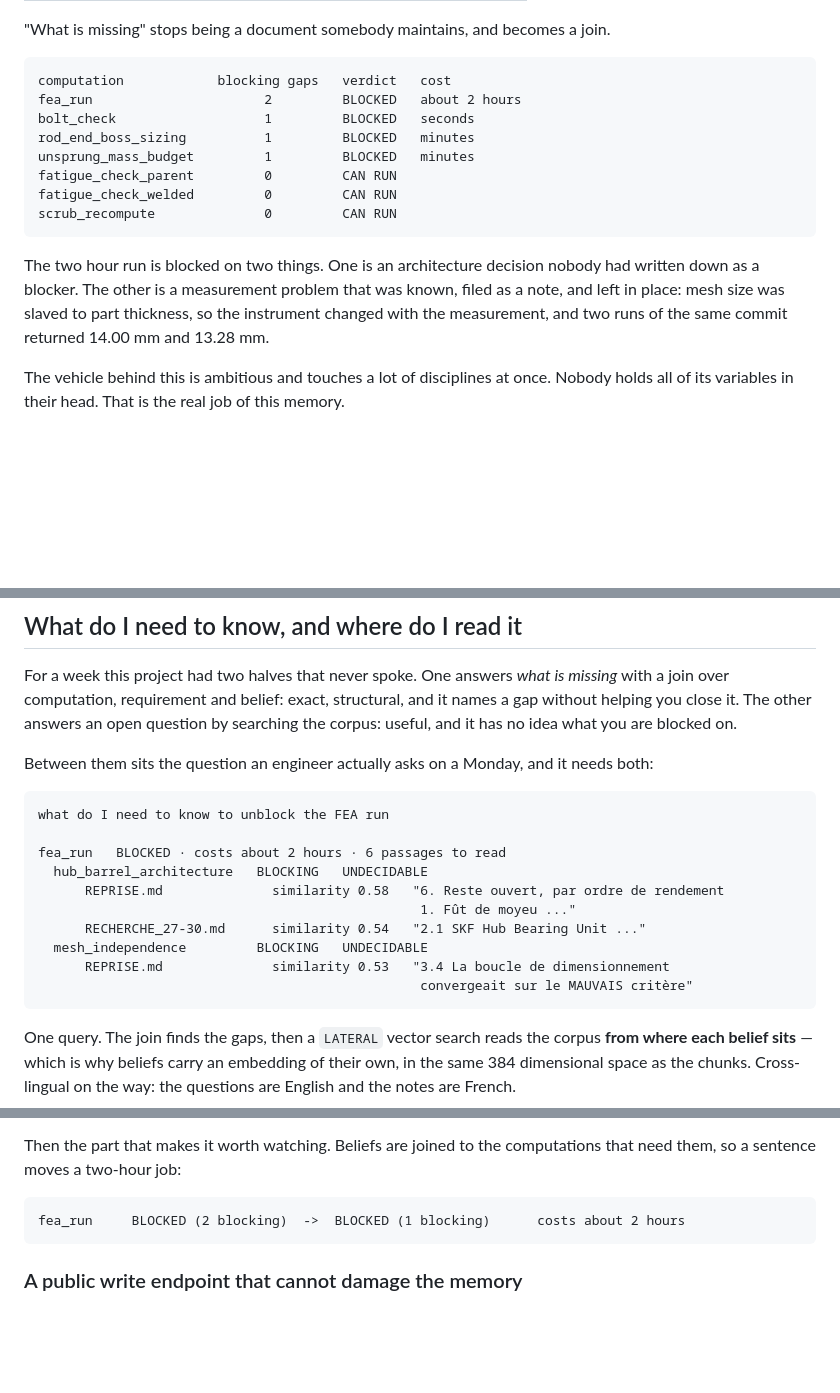
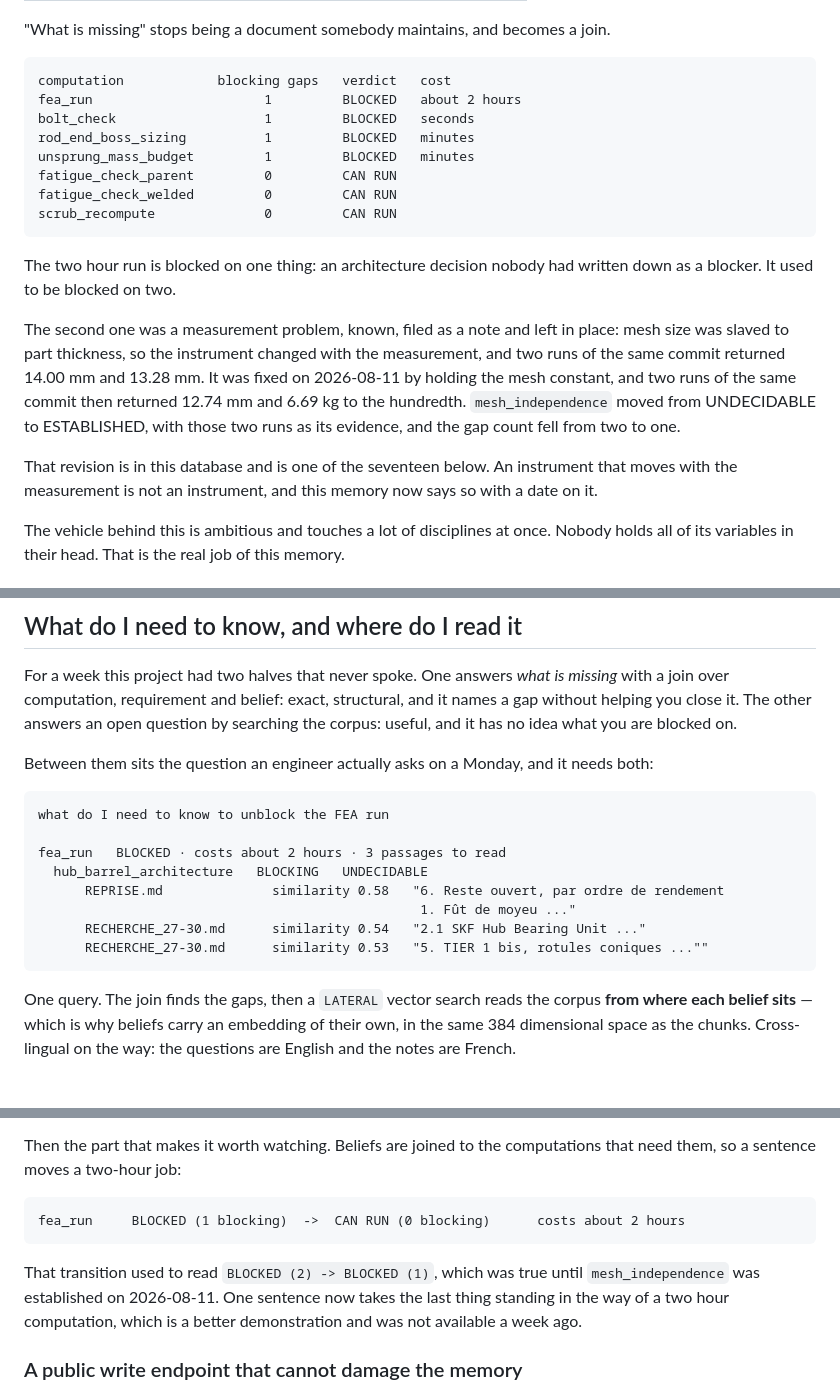
Before and after one commit to Outsider33/Hackathon-Cockroach-DB-x-AWS, a Markdown page: README.md, 3 parts joined by grey strips. Rendered like a GitHub page; blank space fills up the shorter version.

Commit message:
The README stopped just before the end of its own story
It said the two hour run was blocked on two things, and explained the
second one at length: mesh size slaved to part thickness, so the
instrument moved with the measurement, and two runs of the same commit
returned 14.00 mm and 13.28 mm.

That was fixed on 2026-08-11. The mesh was held constant, two runs of the
same commit returned 12.74 mm and 6.69 kg to the hundredth,
mesh_independence moved to ESTABLISHED with those runs as its evidence,
and the gap count fell from two to one. The README told the story of the
defect and never told the story of its repair.

Measured against the live cluster before touching anything, not recalled:

  fea_run                2 blocking gaps  ->  1
  revisions                           14  ->  17
  passages to read on fea_run          6  ->  3
  the propose example    BLOCKED (2) -> BLOCKED (1)
                         becomes BLOCKED (1) -> CAN RUN (0)
  tests                         45 checks  ->  59 across three benches

The last one is the one that mattered most. A juror reads the README,
then watches the video, and sees two different numbers for the same fact
-- in a project whose entire thesis is that what is displayed must be
what is true.

Co-Authored-By: Claude Opus 5 <noreply@anthropic.com>

````diff
--- a/README.md
+++ b/README.md
@@ -39,7 +39,7 @@ Then each calculation declares what it needs, and how badly:
 
 ```
 computation            blocking gaps   verdict   cost
-fea_run                      2         BLOCKED   about 2 hours
+fea_run                      1         BLOCKED   about 2 hours
 bolt_check                   1         BLOCKED   seconds
 rod_end_boss_sizing          1         BLOCKED   minutes
 unsprung_mass_budget         1         BLOCKED   minutes
@@ -48,10 +48,18 @@ fatigue_check_welded         0         CAN RUN
 scrub_recompute              0         CAN RUN
 ```
 
-The two hour run is blocked on two things. One is an architecture decision nobody had written down
-as a blocker. The other is a measurement problem that was known, filed as a note, and left in
-place: mesh size was slaved to part thickness, so the instrument changed with the measurement, and
-two runs of the same commit returned 14.00 mm and 13.28 mm.
+The two hour run is blocked on one thing: an architecture decision nobody had written down as a
+blocker. It used to be blocked on two.
+
+The second one was a measurement problem, known, filed as a note and left in place: mesh size was
+slaved to part thickness, so the instrument changed with the measurement, and two runs of the same
+commit returned 14.00 mm and 13.28 mm. It was fixed on 2026-08-11 by holding the mesh constant, and
+two runs of the same commit then returned 12.74 mm and 6.69 kg to the hundredth. `mesh_independence`
+moved from UNDECIDABLE to ESTABLISHED, with those two runs as its evidence, and the gap count fell
+from two to one.
+
+That revision is in this database and is one of the seventeen below. An instrument that moves with
+the measurement is not an instrument, and this memory now says so with a date on it.
 
 The vehicle behind this is ambitious and touches a lot of disciplines at once. Nobody holds all of
 its variables in their head. That is the real job of this memory.
@@ -115,14 +123,12 @@ Between them sits the question an engineer actually asks on a Monday, and it nee
 ```
 what do I need to know to unblock the FEA run
 
-fea_run   BLOCKED · costs about 2 hours · 6 passages to read
+fea_run   BLOCKED · costs about 2 hours · 3 passages to read
   hub_barrel_architecture   BLOCKING   UNDECIDABLE
       REPRISE.md              similarity 0.58   "6. Reste ouvert, par ordre de rendement
                                                  1. Fût de moyeu ..."
       RECHERCHE_27-30.md      similarity 0.54   "2.1 SKF Hub Bearing Unit ..."
-  mesh_independence         BLOCKING   UNDECIDABLE
-      REPRISE.md              similarity 0.53   "3.4 La boucle de dimensionnement
-                                                 convergeait sur le MAUVAIS critère"
+      RECHERCHE_27-30.md      similarity 0.53   "5. TIER 1 bis, rotules coniques ...""
 ```
 
 One query. The join finds the gaps, then a `LATERAL` vector search reads the corpus **from where
@@ -174,8 +180,12 @@ Then the part that makes it worth watching. Beliefs are joined to the computatio
 so a sentence moves a two-hour job:
 
 ```
-fea_run     BLOCKED (2 blocking)  ->  BLOCKED (1 blocking)      costs about 2 hours
+fea_run     BLOCKED (1 blocking)  ->  CAN RUN (0 blocking)      costs about 2 hours
 ```
+
+That transition used to read `BLOCKED (2) -> BLOCKED (1)`, which was true until `mesh_independence`
+was established on 2026-08-11. One sentence now takes the last thing standing in the way of a two
+hour computation, which is a better demonstration and was not available a week ago.
 
 ### A public write endpoint that cannot damage the memory
 
````
Also changed, not shown: other parts of README.md (+3 -3 lines).
